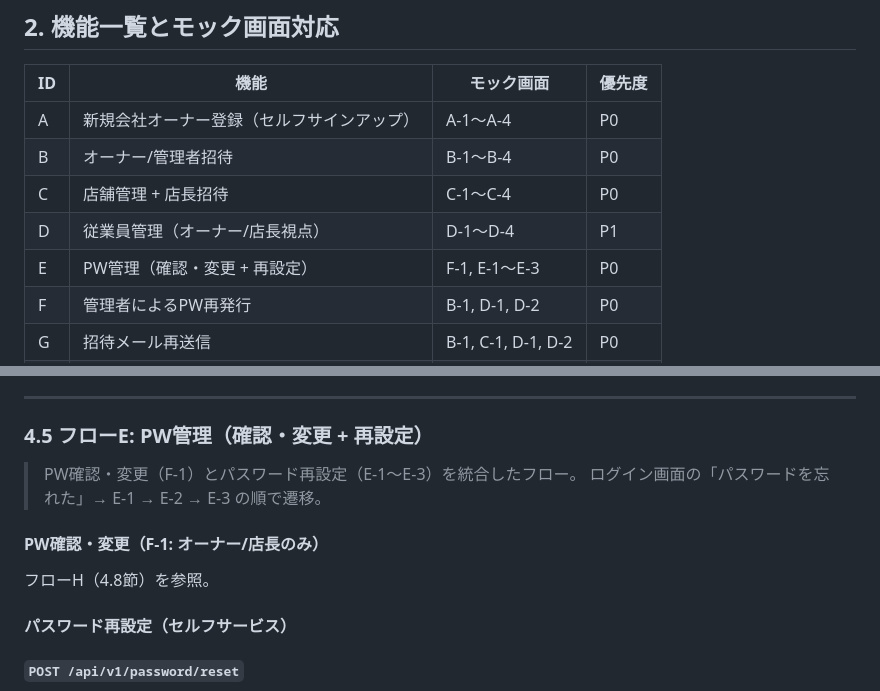
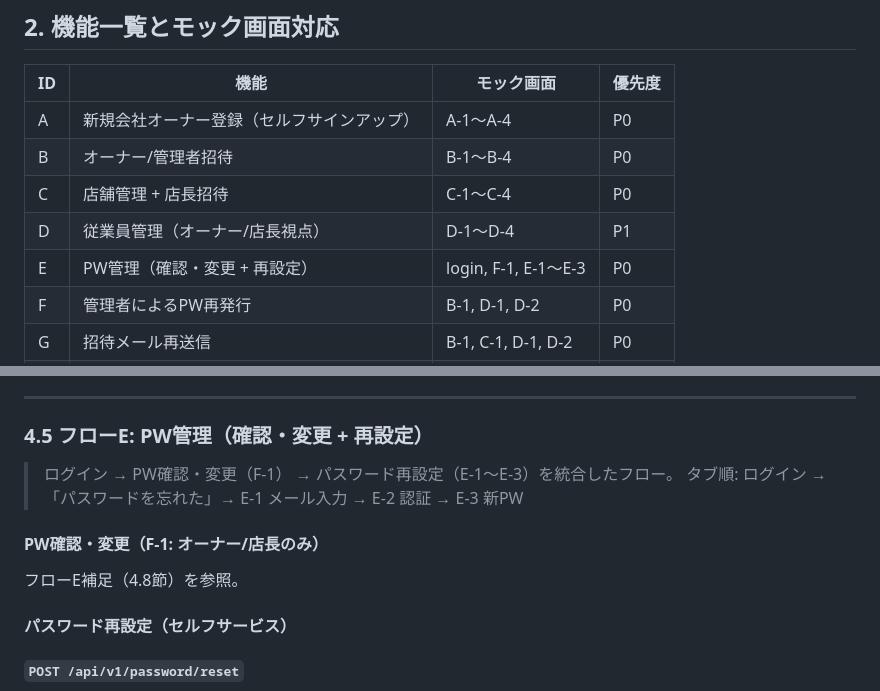
Before and after one commit to suguru789987/rakmy-owner-registration-mock, a Markdown page: requirements.md, 2 parts joined by grey strips. Drawn GitHub-style.

Commit message:
要件書: PW管理フローのタブ順をログイン起点に修正
Co-Authored-By: Claude Opus 4.6 <noreply@anthropic.com>

```diff
--- a/requirements.md
+++ b/requirements.md
@@ -68,7 +68,7 @@
 | B | オーナー/管理者招待 | B-1〜B-4 | P0 |
 | C | 店舗管理 + 店長招待 | C-1〜C-4 | P0 |
 | D | 従業員管理（オーナー/店長視点） | D-1〜D-4 | P1 |
-| E | PW管理（確認・変更 + 再設定） | F-1, E-1〜E-3 | P0 |
+| E | PW管理（確認・変更 + 再設定） | login, F-1, E-1〜E-3 | P0 |
 | F | 管理者によるPW再発行 | B-1, D-1, D-2 | P0 |
 | G | 招待メール再送信 | B-1, C-1, D-1, D-2 | P0 |
 | H | ログイン画面改修 | login | P1 |
@@ -616,12 +616,12 @@ GET /api/v1/employees?store_id=3&employment_type=all&status=all&page=1&q=検索
 
 ### 4.5 フローE: PW管理（確認・変更 + 再設定）
 
-> PW確認・変更（F-1）とパスワード再設定（E-1〜E-3）を統合したフロー。
-> ログイン画面の「パスワードを忘れた」→ E-1 → E-2 → E-3 の順で遷移。
+> ログイン → PW確認・変更（F-1） → パスワード再設定（E-1〜E-3）を統合したフロー。
+> タブ順: ログイン →「パスワードを忘れた」→ E-1 メール入力 → E-2 認証 → E-3 新PW
 
 #### PW確認・変更（F-1: オーナー/店長のみ）
 
-フローH（4.8節）を参照。
+フローE補足（4.8節）を参照。
 
 #### パスワード再設定（セルフサービス）
 
```
